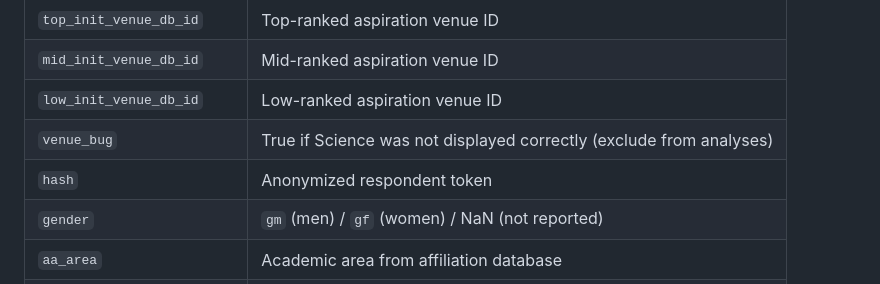
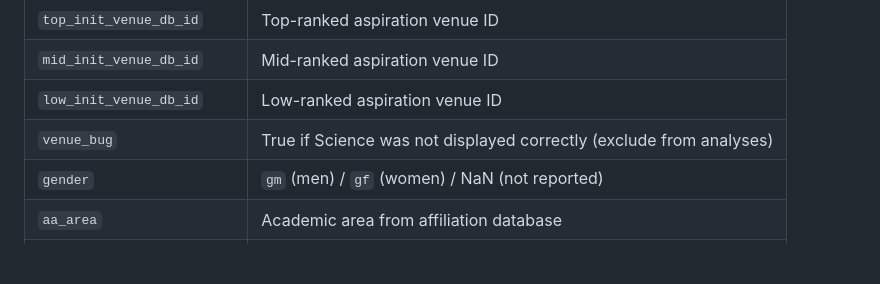
Before and after one commit to LarremoreLab/academic-publication-preferences, a Markdown page: README.md, the part around the change. Rendered like a GitHub page; blank space fills up the shorter version.

Commit message:
fixed extra row in README.md

```diff
--- a/README.md
+++ b/README.md
@@ -72,7 +72,6 @@ One row per survey respondent (US tenure-track faculty, fields with ≥ 100 part
 | `mid_init_venue_db_id` | Mid-ranked aspiration venue ID |
 | `low_init_venue_db_id` | Low-ranked aspiration venue ID |
 | `venue_bug` | True if Science was not displayed correctly (exclude from analyses) |
-| `hash` | Anonymized respondent token |
 | `gender` | `gm` (men) / `gf` (women) / NaN (not reported) |
 | `aa_area` | Academic area from affiliation database |
 | `clusters_20` | Field cluster assignment (k=20) |
```
